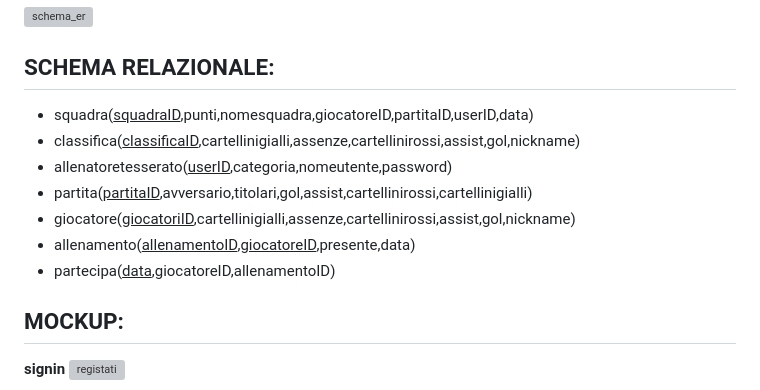
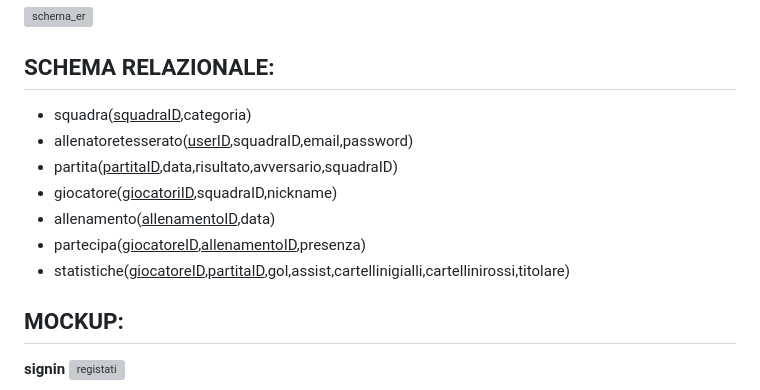
Before and after one commit to maspermattia/TeamTactiCoach, a Markdown page: README.md, the part around the change. Drawn GitHub-style; grey boxes are pictures that could not be loaded.

```diff
--- a/README.md
+++ b/README.md
@@ -31,13 +31,13 @@ visualizzare tutti i dati che un allenatore prende su carta, in maniera digitale
 
 ## SCHEMA RELAZIONALE:
 
-- squadra(<ins>squadraID</ins>,punti,nomesquadra,giocatoreID,partitaID,userID,data)
-- classifica(<ins>classificaID</ins>,cartellinigialli,assenze,cartellinirossi,assist,gol,nickname)
-- allenatoretesserato(<ins>userID</ins>,categoria,nomeutente,password)
-- partita(<ins>partitaID</ins>,avversario,titolari,gol,assist,cartellinirossi,cartellinigialli)
-- giocatore(<ins>giocatoriID</ins>,cartellinigialli,assenze,cartellinirossi,assist,gol,nickname)
-- allenamento(<ins>allenamentoID</ins>,<ins>giocatoreID</ins>,presente,data)
-- partecipa(<ins>data</ins>,giocatoreID,allenamentoID)
+- squadra(<ins>squadraID</ins>,categoria)
+- allenatoretesserato(<ins>userID</ins>,squadraID,email,password)
+- partita(<ins>partitaID</ins>,data,risultato,avversario,squadraID)
+- giocatore(<ins>giocatoriID</ins>,squadraID,nickname)
+- allenamento(<ins>allenamentoID</ins>,data)
+- partecipa(<ins>giocatoreID</ins>,<ins>allenamentoID</ins>,presenza)
+- statistiche(<ins>giocatoreID</ins>,<ins>partitaID</ins>,gol,assist,cartellinigialli,cartellinirossi,titolare)
 
 ## MOCKUP:
 
```
